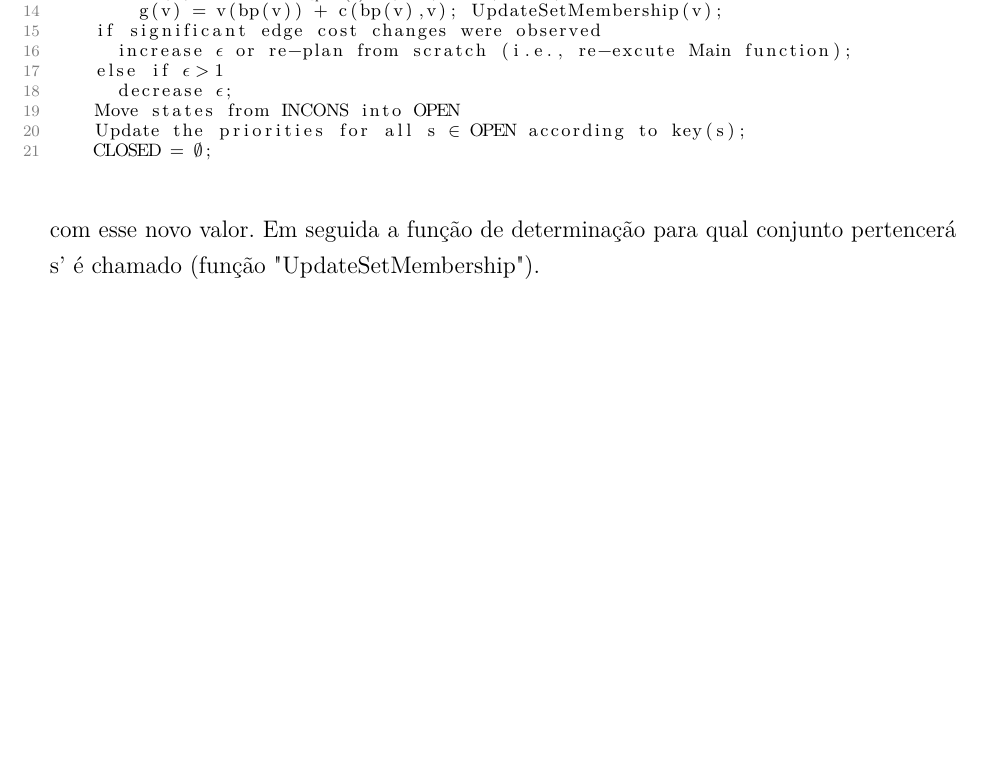
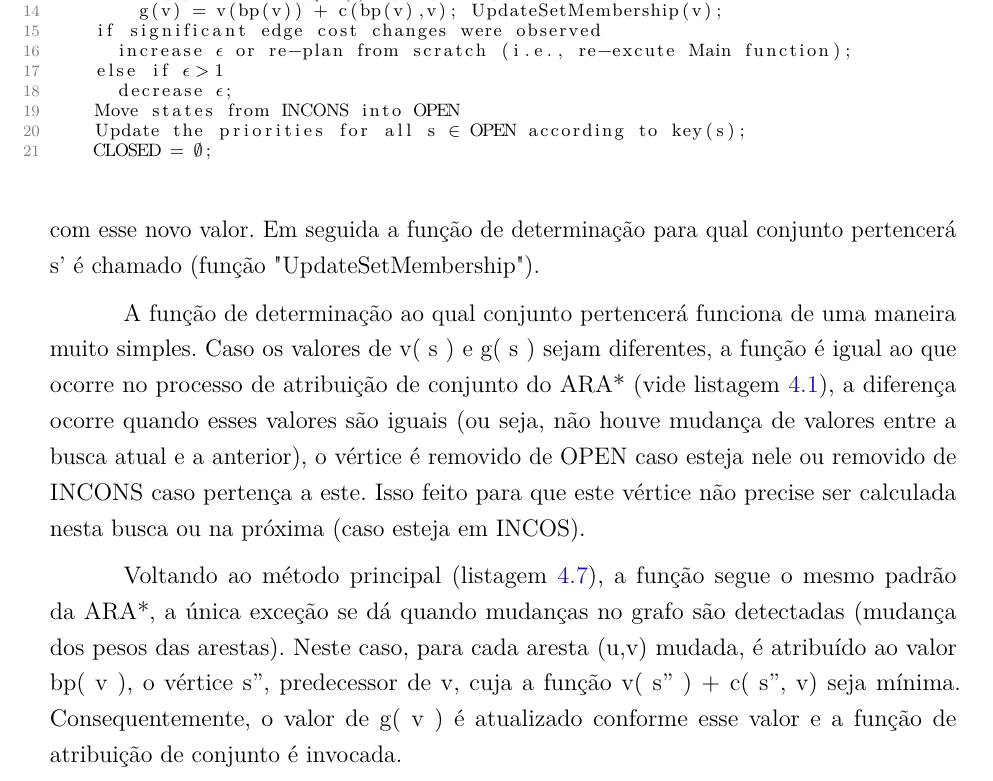
Before and after one commit to pedrohbh/PG-Dissertacao, a LaTeX thesis (Academia/PG.tex, which reads Academia/capitulos/ch4-dinamicos.tex): part of page 41 of 44, cut so that both start at the same text, the shorter picture padded with empty space. Compiled offline with pdfLaTeX.

Commit message:
Backup LXII

```diff
--- a/Academia/capitulos/ch4-dinamicos.tex
+++ b/Academia/capitulos/ch4-dinamicos.tex
@@ -150,3 +150,7 @@ procedure Main()
 O algoritmo é muito semelhante em sua execução ao ARA*, já que o AD* é uma adaptação do mesmo. A função principal (listagem \ref{lst-dinamicos-ad-main}) começa iniciando os valores de g($s_{goal}$), v($s_{goal}$) e v($s_{start}$) como $\infty$, bp($s_{start}$) como nulo e g($s_{start}$) como 0. Em seguida o vértice $s_{start}$ é inserido na fila de prioridades de acordo com  a função de chave ordenadora descrita na listagem \ref{lst-dinamicos-ad-key}. Disso, é invocado a função de cálculo de caminho (listagem \ref{lst-dinamicos-ad-computepath}).
 
 Essa função trabalha da seguinte forma: inicialmente se verifica se o valor da chave de $s_{goal}$ é maior do que a menor chave da fila de prioridades (condição semelhante ao do algoritmo ARA*, vide listagem \ref{lst-dinamicos-ara-computepath}) ou se o valor de v($s_{goal}$) é menor do que o valor de g( $s_{goal}$ ). Se caso for verdade, o processo iterativo é inciado. O vértice s, que corresponde ao vértice com menor chave na fila de prioridades é removido do conjunto OPEN, e é verificado se o valor de v(s) é maior do que o g(s) (ou seja, se o valor da distância calculada da busca anterior é maior do que o valor da busca atual, esse é o caso normal do algoritmo). Sendo verdade, o algoritmo segue a mesma forma de execução do ARA*, conforme descrito na seção \ref{sec-dinamicos-ara}. A diferença de tratamento ocorre quando a condição inicial não ocorre, e neste caso, o valor de v( s ) é atribuído como $\infty$, e para cada vértice s' de s é verificado se este já havia sido visitado pelo algoritmo. Se caso não havia sido visitado, os valores de v( s' ), g( s' ) são inciados como $\infty$ e bp( s') é inciado como nulo. Seguindo, é verificado se o bp( s' ) é igual o vértice s. Se caso sim, o bp( s' ) é atualizado com o vértice predecessor de s', s'', cuja a função v(s'') + c( s'', s') é a menor. Feito isso, o valor de g( s' ) é atualizado com esse novo valor. Em seguida a função de determinação para qual conjunto pertencerá s' é chamado (função "UpdateSetMembership").
+
+A função de determinação ao qual conjunto pertencerá funciona de uma maneira muito simples. Caso os valores de v( s ) e g( s ) sejam diferentes, a função é igual ao que ocorre no processo de atribuição de conjunto do ARA* (vide listagem \ref{lst-dinamicos-ara-computepath}), a diferença ocorre quando esses valores são iguais (ou seja, não houve mudança de valores entre a busca atual e a anterior), o vértice é removido de OPEN caso esteja nele ou removido de INCONS caso pertença a este. Isso feito para que este vértice não precise ser calculada nesta busca ou na próxima (caso esteja em INCOS).
+
+Voltando ao método principal (listagem \ref{lst-dinamicos-ad-main}), a função segue o mesmo padrão da ARA*, a única exceção se dá quando mudanças no grafo são detectadas (mudança dos pesos das arestas). Neste caso, para cada aresta (u,v) mudada, é atribuído ao valor bp( v ), o vértice s'', predecessor de v, cuja a função v( s'' ) + c( s'', v) seja mínima. Consequentemente, o valor de g( v ) é atualizado conforme esse valor e a função de atribuição de conjunto é invocada.
```
Also changed, not shown: Academia/PG.pdf.
